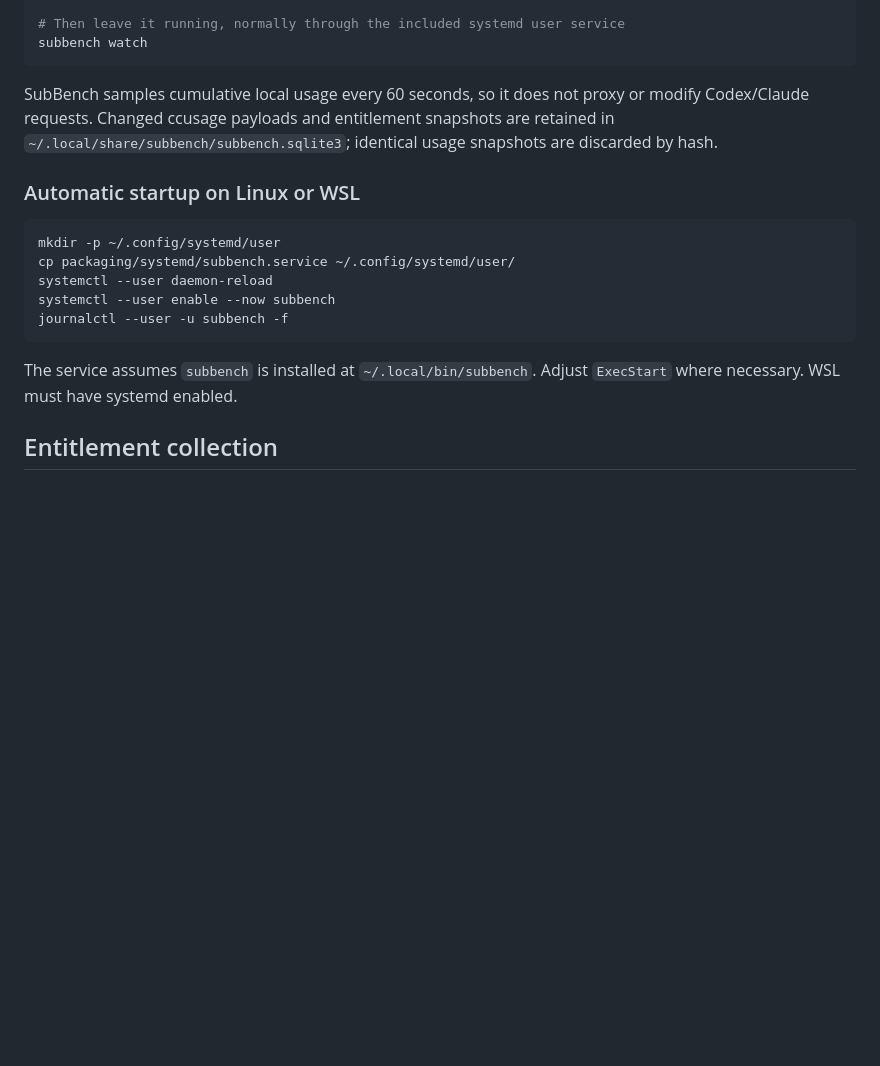
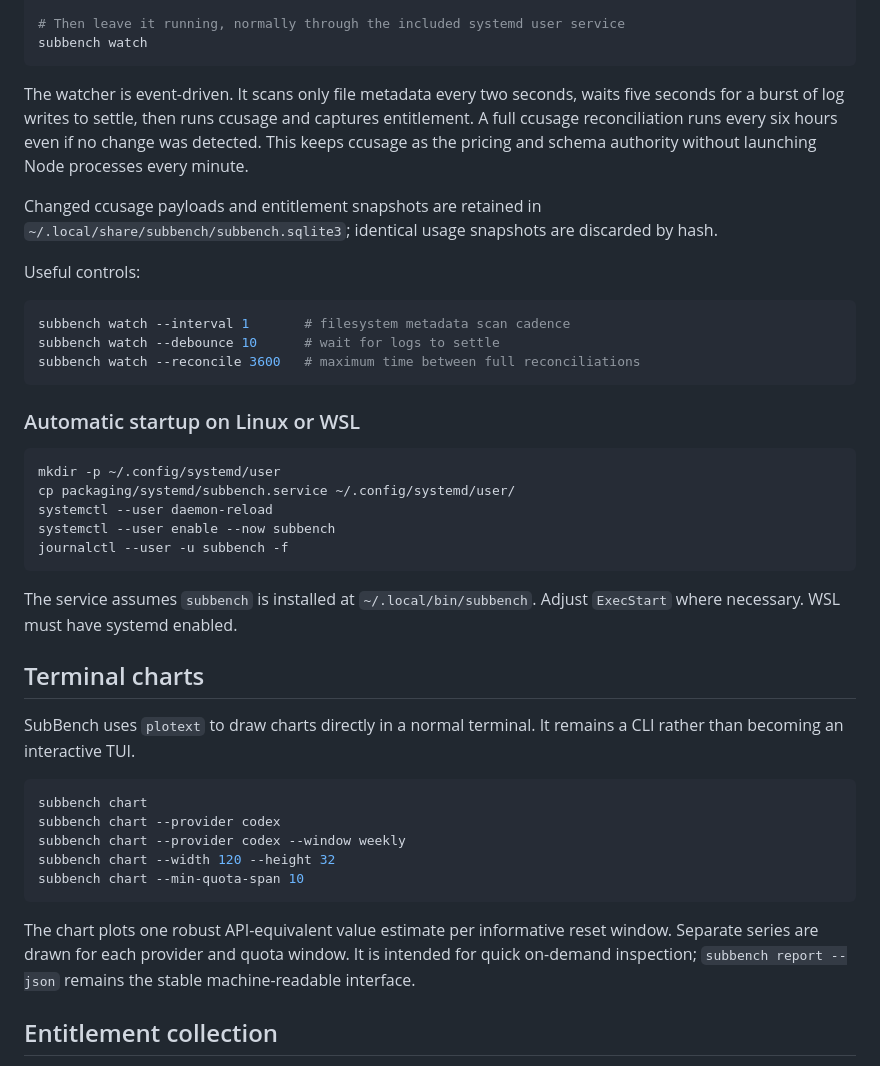
Before and after one commit to jask-aran/SubBench, a Markdown page: README.md, the part around one of its changes. Drawn GitHub-style; blank space fills up the shorter version.

````diff
--- a/README.md
+++ b/README.md
@@ -20,7 +20,17 @@ subbench watch --provider codex --once
 subbench watch
 ```
 
-SubBench samples cumulative local usage every 60 seconds, so it does not proxy or modify Codex/Claude requests. Changed ccusage payloads and entitlement snapshots are retained in `~/.local/share/subbench/subbench.sqlite3`; identical usage snapshots are discarded by hash.
+The watcher is event-driven. It scans only file metadata every two seconds, waits five seconds for a burst of log writes to settle, then runs ccusage and captures entitlement. A full ccusage reconciliation runs every six hours even if no change was detected. This keeps ccusage as the pricing and schema authority without launching Node processes every minute.
+
+Changed ccusage payloads and entitlement snapshots are retained in `~/.local/share/subbench/subbench.sqlite3`; identical usage snapshots are discarded by hash.
+
+Useful controls:
+
+```bash
+subbench watch --interval 1       # filesystem metadata scan cadence
+subbench watch --debounce 10      # wait for logs to settle
+subbench watch --reconcile 3600   # maximum time between full reconciliations
+```
 
 ### Automatic startup on Linux or WSL
 
@@ -33,6 +43,20 @@ journalctl --user -u subbench -f
 ```
 
 The service assumes `subbench` is installed at `~/.local/bin/subbench`. Adjust `ExecStart` where necessary. WSL must have systemd enabled.
+
+## Terminal charts
+
+SubBench uses `plotext` to draw charts directly in a normal terminal. It remains a CLI rather than becoming an interactive TUI.
+
+```bash
+subbench chart
+subbench chart --provider codex
+subbench chart --provider codex --window weekly
+subbench chart --width 120 --height 32
+subbench chart --min-quota-span 10
+```
+
+The chart plots one robust API-equivalent value estimate per informative reset window. Separate series are drawn for each provider and quota window. It is intended for quick on-demand inspection; `subbench report --json` remains the stable machine-readable interface.
 
 ## Entitlement collection
 
````
Also changed, not shown: other parts of README.md (+21 -29 lines).
